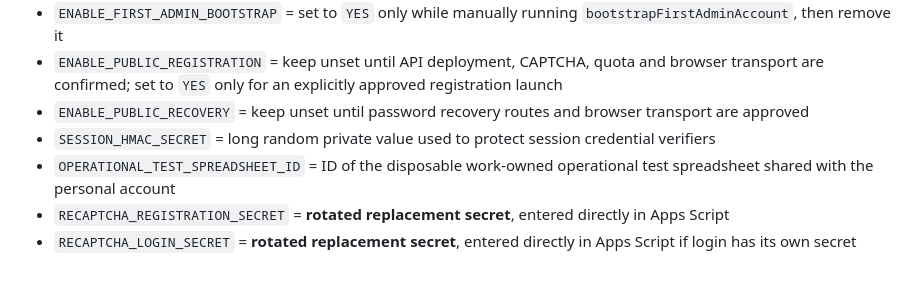
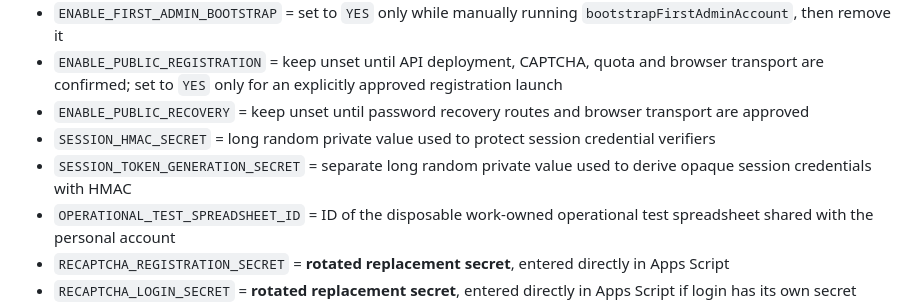
Before and after one commit to iamjiteshtiwari/social-media-management-platform, a Markdown page: backend/apps-script/README.md, the part around the change. Drawn GitHub-style; blank space fills up the shorter version.

Commit message:
Document HMAC-derived session token configuration

```diff
--- a/backend/apps-script/README.md
+++ b/backend/apps-script/README.md
@@ -48,6 +48,7 @@ Set these only in the private Apps Script project under the personal account. Ne
 - `ENABLE_PUBLIC_REGISTRATION` = keep unset until API deployment, CAPTCHA, quota and browser transport are confirmed; set to `YES` only for an explicitly approved registration launch
 - `ENABLE_PUBLIC_RECOVERY` = keep unset until password recovery routes and browser transport are approved
 - `SESSION_HMAC_SECRET` = long random private value used to protect session credential verifiers
+- `SESSION_TOKEN_GENERATION_SECRET` = separate long random private value used to derive opaque session credentials with HMAC
 - `OPERATIONAL_TEST_SPREADSHEET_ID` = ID of the disposable work-owned operational test spreadsheet shared with the personal account
 - `RECAPTCHA_REGISTRATION_SECRET` = **rotated replacement secret**, entered directly in Apps Script
 - `RECAPTCHA_LOGIN_SECRET` = **rotated replacement secret**, entered directly in Apps Script if login has its own secret
```
